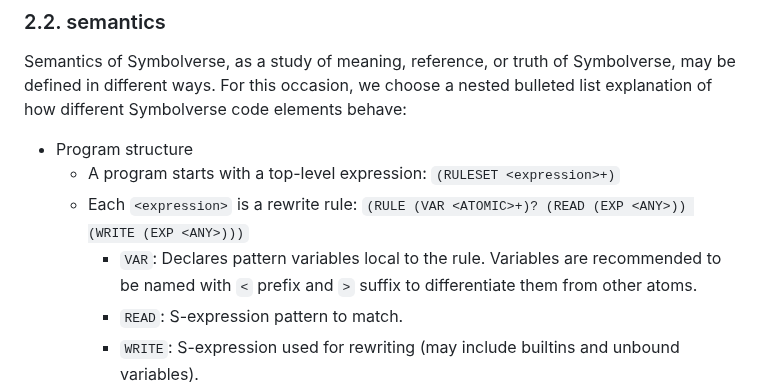
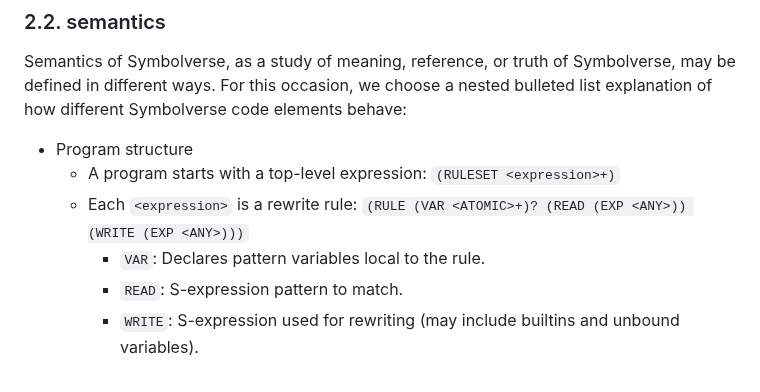
Before and after one commit to tearflake/symbolverse, a Markdown page: docs/symbolverse.md, the part around the change. Drawn GitHub-style.

```diff
--- a/docs/symbolverse.md
+++ b/docs/symbolverse.md
@@ -79,7 +79,7 @@ Semantics of Symbolverse, as a study of meaning, reference, or truth of Symbolve
 - Program structure
     - A program starts with a top-level expression: `(RULESET <expression>+)`
     - Each `<expression>` is a rewrite rule: `(RULE (VAR <ATOMIC>+)? (READ (EXP <ANY>)) (WRITE (EXP <ANY>)))`
-        - `VAR`: Declares pattern variables local to the rule. Variables are recommended to be named with `<` prefix and `>` suffix to differentiate them from other atoms.
+        - `VAR`: Declares pattern variables local to the rule.
         - `READ`: S-expression pattern to match.
         - `WRITE`: S-expression used for rewriting (may include builtins and unbound variables).
 - Rewriting process
```
